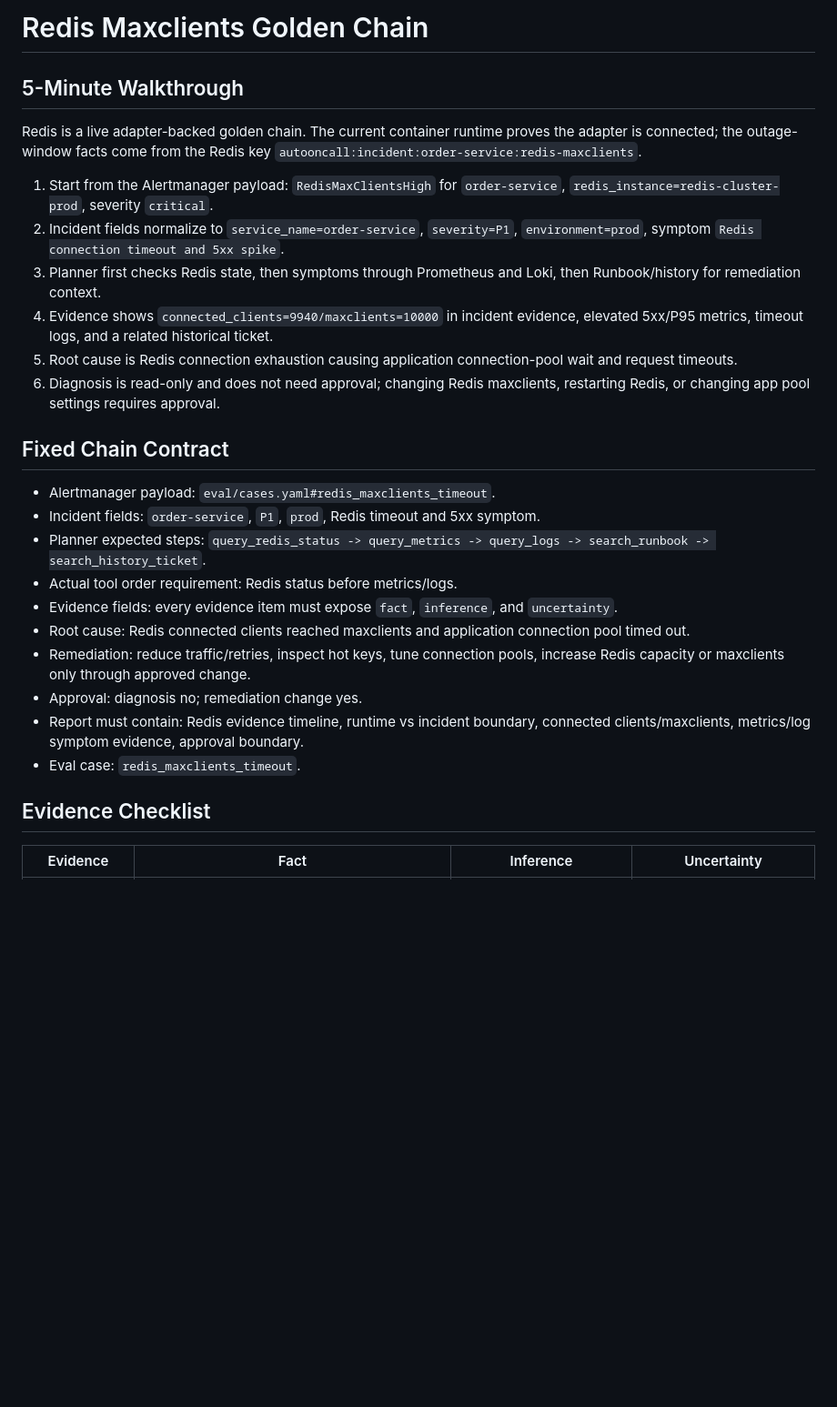
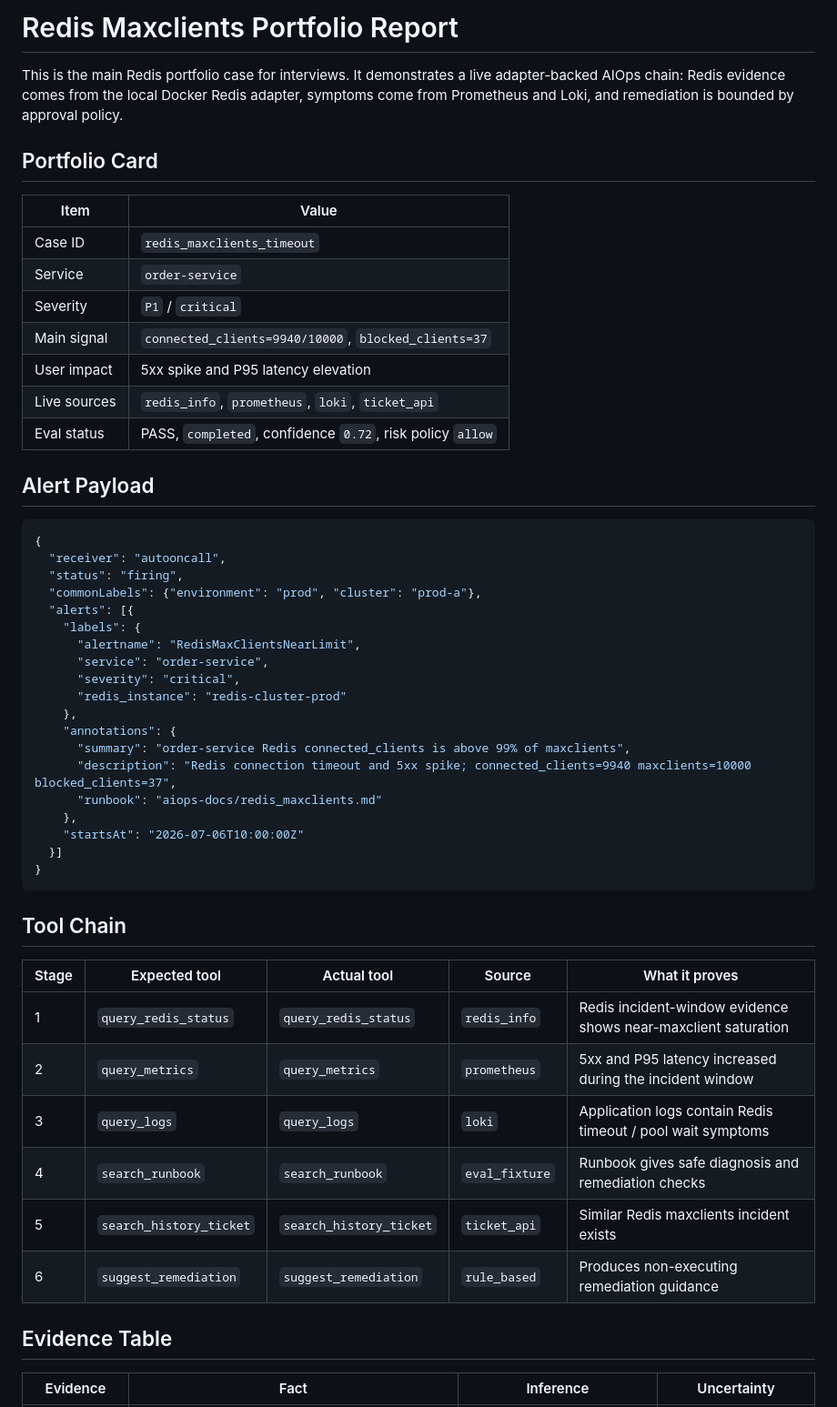
Before and after one commit to Aurora923-ctrl/AutoOnCall, a Markdown page: docs/golden-chains/redis-maxclients.md, the part around one of its changes. Shown at 91% size. GitHub-like rendering; blank space fills up the shorter version.

````diff
--- a/docs/golden-chains/redis-maxclients.md
+++ b/docs/golden-chains/redis-maxclients.md
@@ -1,30 +1,55 @@
-# Redis Maxclients Golden Chain
+# Redis Maxclients Portfolio Report
 
-## 5-Minute Walkthrough
+This is the main Redis portfolio case for interviews. It demonstrates a live adapter-backed AIOps chain: Redis evidence comes from the local Docker Redis adapter, symptoms come from Prometheus and Loki, and remediation is bounded by approval policy.
 
-Redis is a live adapter-backed golden chain. The current container runtime proves the adapter is connected; the outage-window facts come from the Redis key `autooncall:incident:order-service:redis-maxclients`.
+## Portfolio Card
 
-1. Start from the Alertmanager payload: `RedisMaxClientsHigh` for `order-service`, `redis_instance=redis-cluster-prod`, severity `critical`.
-2. Incident fields normalize to `service_name=order-service`, `severity=P1`, `environment=prod`, symptom `Redis connection timeout and 5xx spike`.
-3. Planner first checks Redis state, then symptoms through Prometheus and Loki, then Runbook/history for remediation context.
-4. Evidence shows `connected_clients=9940/maxclients=10000` in incident evidence, elevated 5xx/P95 metrics, timeout logs, and a related historical ticket.
-5. Root cause is Redis connection exhaustion causing application connection-pool wait and request timeouts.
-6. Diagnosis is read-only and does not need approval; changing Redis maxclients, restarting Redis, or changing app pool settings requires approval.
+| Item | Value |
+| --- | --- |
+| Case ID | `redis_maxclients_timeout` |
+| Service | `order-service` |
+| Severity | `P1` / `critical` |
+| Main signal | `connected_clients=9940/10000`, `blocked_clients=37` |
+| User impact | 5xx spike and P95 latency elevation |
+| Live sources | `redis_info`, `prometheus`, `loki`, `ticket_api` |
+| Eval status | PASS, `completed`, confidence `0.72`, risk policy `allow` |
 
-## Fixed Chain Contract
+## Alert Payload
 
-- Alertmanager payload: `eval/cases.yaml#redis_maxclients_timeout`.
-- Incident fields: `order-service`, `P1`, `prod`, Redis timeout and 5xx symptom.
-- Planner expected steps: `query_redis_status -> query_metrics -> query_logs -> search_runbook -> search_history_ticket`.
-- Actual tool order requirement: Redis status before metrics/logs.
-- Evidence fields: every evidence item must expose `fact`, `inference`, and `uncertainty`.
-- Root cause: Redis connected clients reached maxclients and application connection pool timed out.
-- Remediation: reduce traffic/retries, inspect hot keys, tune connection pools, increase Redis capacity or maxclients only through approved change.
-- Approval: diagnosis no; remediation change yes.
-- Report must contain: Redis evidence timeline, runtime vs incident boundary, connected clients/maxclients, metrics/log symptom evidence, approval boundary.
-- Eval case: `redis_maxclients_timeout`.
+```json
+{
+  "receiver": "autooncall",
+  "status": "firing",
+  "commonLabels": {"environment": "prod", "cluster": "prod-a"},
+  "alerts": [{
+    "labels": {
+      "alertname": "RedisMaxClientsNearLimit",
+      "service": "order-service",
+      "severity": "critical",
+      "redis_instance": "redis-cluster-prod"
+    },
+    "annotations": {
+      "summary": "order-service Redis connected_clients is above 99% of maxclients",
+      "description": "Redis connection timeout and 5xx spike; connected_clients=9940 maxclients=10000 blocked_clients=37",
+      "runbook": "aiops-docs/redis_maxclients.md"
+    },
+    "startsAt": "2026-07-06T10:00:00Z"
+  }]
+}
+```
 
-## Evidence Checklist
+## Tool Chain
+
+| Stage | Expected tool | Actual tool | Source | What it proves |
+| --- | --- | --- | --- | --- |
+| 1 | `query_redis_status` | `query_redis_status` | `redis_info` | Redis incident-window evidence shows near-maxclient saturation |
+| 2 | `query_metrics` | `query_metrics` | `prometheus` | 5xx and P95 latency increased during the incident window |
+| 3 | `query_logs` | `query_logs` | `loki` | Application logs contain Redis timeout / pool wait symptoms |
+| 4 | `search_runbook` | `search_runbook` | `eval_fixture` | Runbook gives safe diagnosis and remediation checks |
+| 5 | `search_history_ticket` | `search_history_ticket` | `ticket_api` | Similar Redis maxclients incident exists |
+| 6 | `suggest_remediation` | `suggest_remediation` | `rule_based` | Produces non-executing remediation guidance |
+
+## Evidence Table
 
 | Evidence | Fact | Inference | Uncertainty |
 | --- | --- | --- | --- |
````
Also changed, not shown: other parts of docs/golden-chains/redis-maxclients.md (+42 -23 lines), docs/golden-chains/mysql-slow-query.md (+89 -44 lines).
